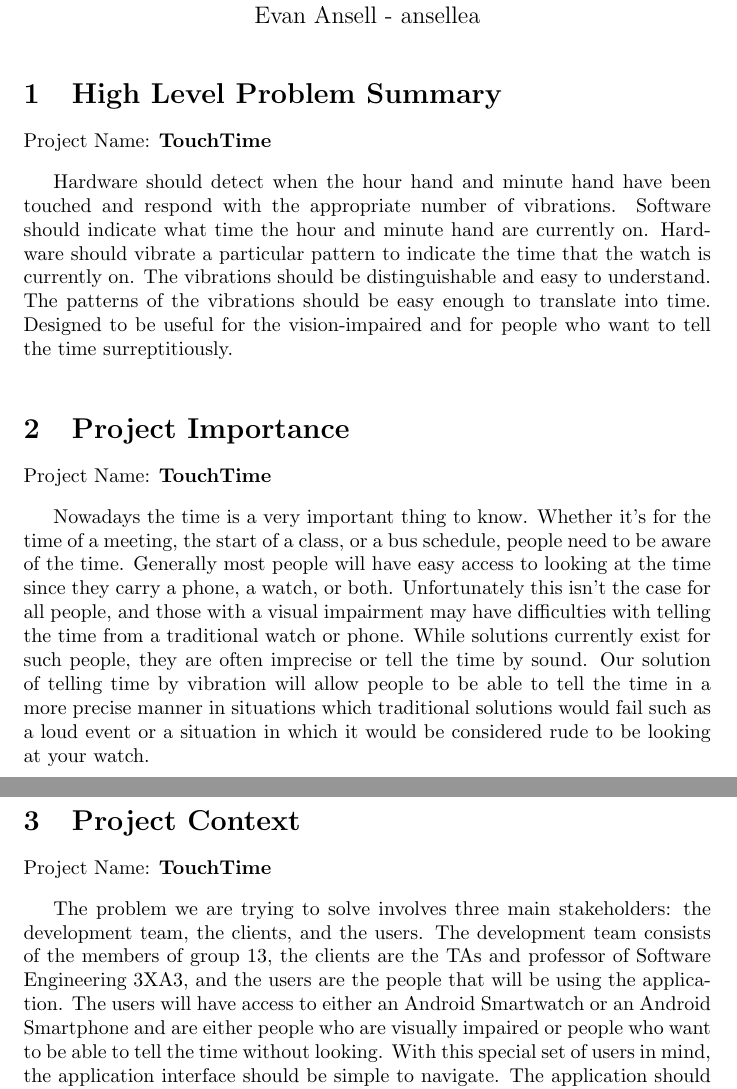
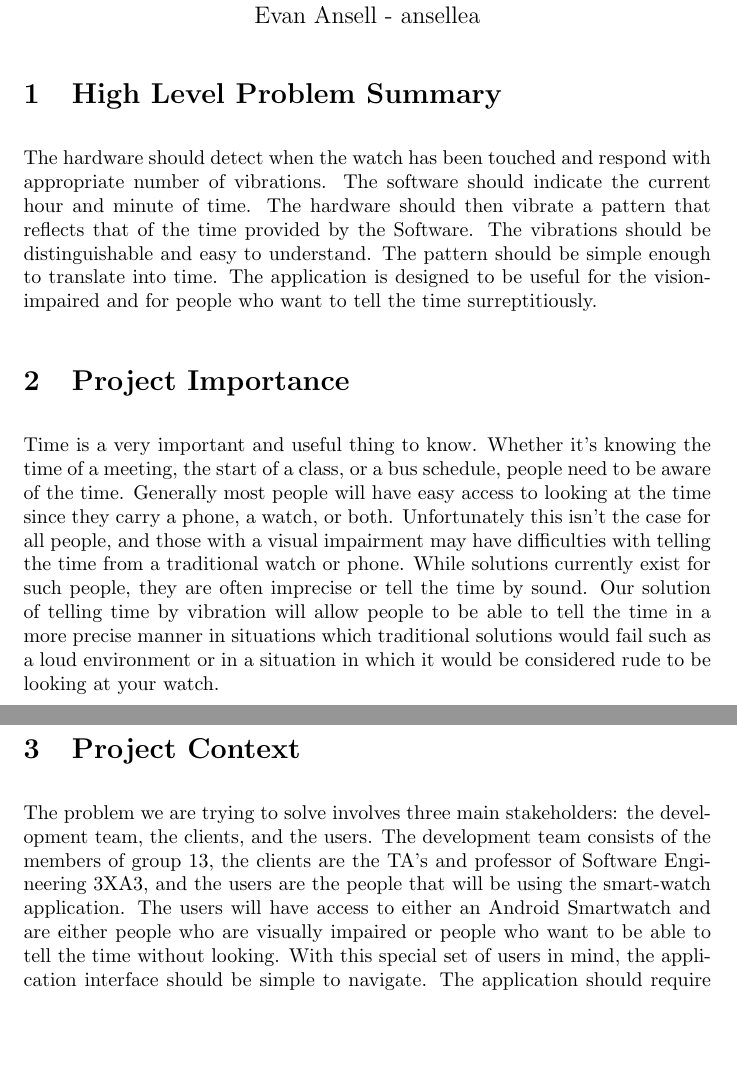
Before and after one commit to liviakelle/TouchTime, a LaTeX document (Documents/ProblemStatement/ProblemStatement.tex): two parts of pages 2 and 3 of 3, joined at a grey line, cut so that both start at the same text, the shorter picture padded with empty space. The pictures show the PDF file Documents/ProblemStatement/ProblemStatement.pdf that the author committed with the source.

Commit message:
ProblemStatement: updated content to reflect current project

```diff
--- a/Documents/ProblemStatement/ProblemStatement.tex
+++ b/Documents/ProblemStatement/ProblemStatement.tex
@@ -36,15 +39,11 @@ September 25, 2017 & Livia Kelle & Added Project Context\\
 \maketitle
 
 \section{High Level Problem Summary}
-Project Name:
-\textbf{TouchTime}
 \vspace{0.3cm}
 
-Hardware should detect when the hour hand and minute hand have been touched and respond with the appropriate number of vibrations. Software should indicate what time the hour and minute hand are currently on. Hardware should vibrate a particular pattern to indicate the time that the watch is currently on. The vibrations should be distinguishable and easy to understand. The patterns of the vibrations should be easy enough to translate into time. Designed to be useful for the vision-impaired and for people who want to tell the time surreptitiously.
+The hardware should detect when the watch has been touched and respond with appropriate number of vibrations. The software should indicate the current hour and minute of time. The hardware should then vibrate a pattern that reflects that of the time provided by the Software. The vibrations should be distinguishable and easy to understand. The pattern should be simple enough to translate into time. The application is designed to be useful for the vision-impaired and for people who want to tell the time surreptitiously.
 \vspace{0.3cm}
 
 \section{Project Importance}
-Project Name:
-\textbf{TouchTime}
 \vspace{0.3cm}
 
@@ -52,7 +51,5 @@ Nowadays the time is a very important thing to know. Whether it's for the time o
 \vspace{0.3cm}
 
 \section{Project Context}
-Project Name:
-\textbf{TouchTime}
 \vspace{0.3cm}
 
```
Also changed, not shown: Documents/ProblemStatement/ProblemStatement.pdf, Documents/ProblemStatement/ProblemStatement.tex (9 more changed lines).
